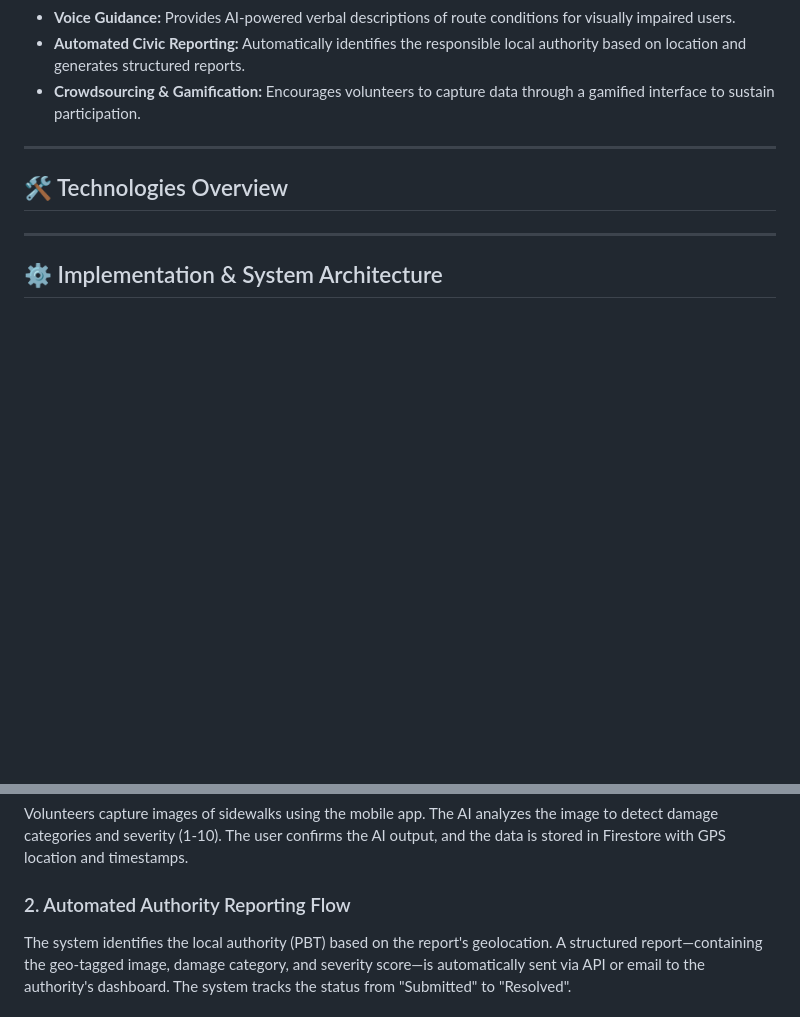
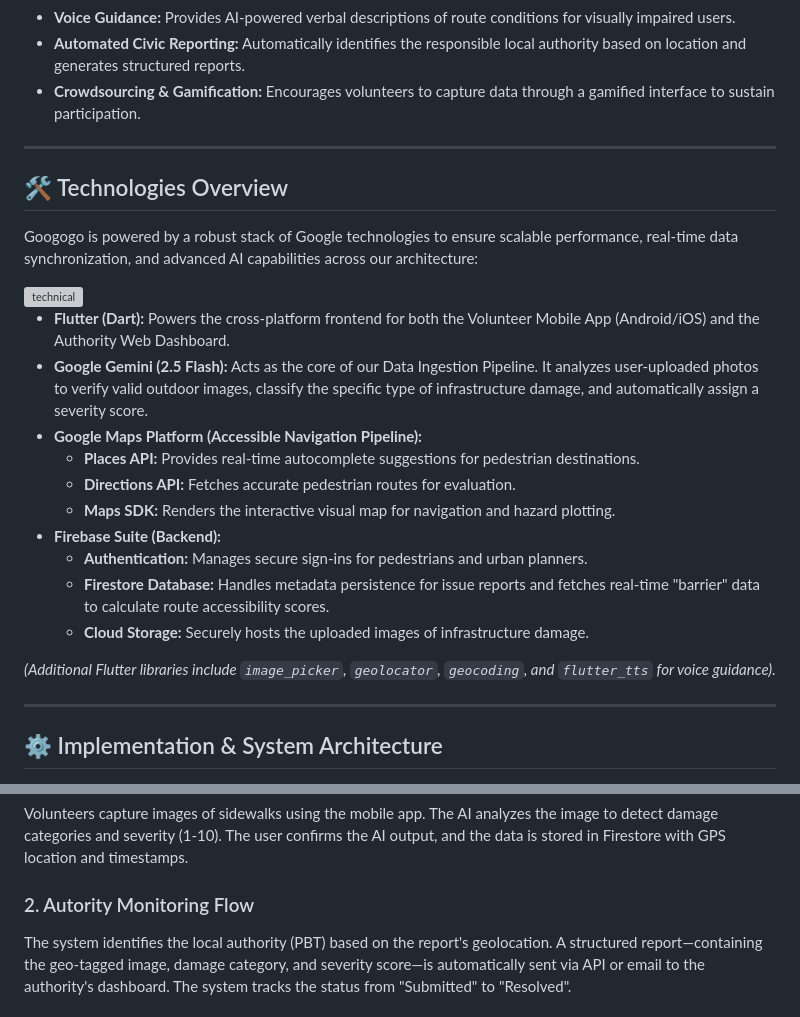
Before and after one commit to kerjing0328/Googogo, a Markdown page: README.md, 2 parts joined by grey strips. GitHub-like rendering; blank space fills up the shorter version; grey boxes are pictures that could not be loaded.

```diff
--- a/README.md
+++ b/README.md
@@ -43,6 +43,22 @@ This project aligns with the following UN SDGs:
 
 ## 🛠 Technologies Overview
 
+Googogo is powered by a robust stack of Google technologies to ensure scalable performance, real-time data synchronization, and advanced AI capabilities across our architecture:
+
+<img width="1920" height="1080" alt="technical" src="https://github.com/user-attachments/assets/b1c6edb1-fb5f-4fc1-8255-4952a1952053" />
+
+* **Flutter (Dart):** Powers the cross-platform frontend for both the Volunteer Mobile App (Android/iOS) and the Authority Web Dashboard.
+* **Google Gemini (2.5 Flash):** Acts as the core of our Data Ingestion Pipeline. It analyzes user-uploaded photos to verify valid outdoor images, classify the specific type of infrastructure damage, and automatically assign a severity score.
+* **Google Maps Platform (Accessible Navigation Pipeline):**
+  * **Places API:** Provides real-time autocomplete suggestions for pedestrian destinations.
+  * **Directions API:** Fetches accurate pedestrian routes for evaluation.
+  * **Maps SDK:** Renders the interactive visual map for navigation and hazard plotting.
+* **Firebase Suite (Backend):**
+  * **Authentication:** Manages secure sign-ins for pedestrians and urban planners.
+  * **Firestore Database:** Handles metadata persistence for issue reports and fetches real-time "barrier" data to calculate route accessibility scores.
+  * **Cloud Storage:** Securely hosts the uploaded images of infrastructure damage.
+
+*(Additional Flutter libraries include `image_picker`, `geolocator`, `geocoding`, and `flutter_tts` for voice guidance).*
 
 ---
 
@@ -51,7 +69,7 @@ This project aligns with the following UN SDGs:
 ### 1. Volunteer Damage Reporting Flow
 Volunteers capture images of sidewalks using the mobile app. The AI analyzes the image to detect damage categories and severity (1-10). The user confirms the AI output, and the data is stored in Firestore with GPS location and timestamps.
 
-### 2. Automated Authority Reporting Flow
+### 2. Autority Monitoring Flow
 The system identifies the local authority (PBT) based on the report's geolocation. A structured report—containing the geo-tagged image, damage category, and severity score—is automatically sent via API or email to the authority's dashboard. The system tracks the status from "Submitted" to "Resolved".
 
 ### 3. Pedestrian Navigation Flow
```
Also changed, not shown: other parts of README.md (+78 -19 lines).
